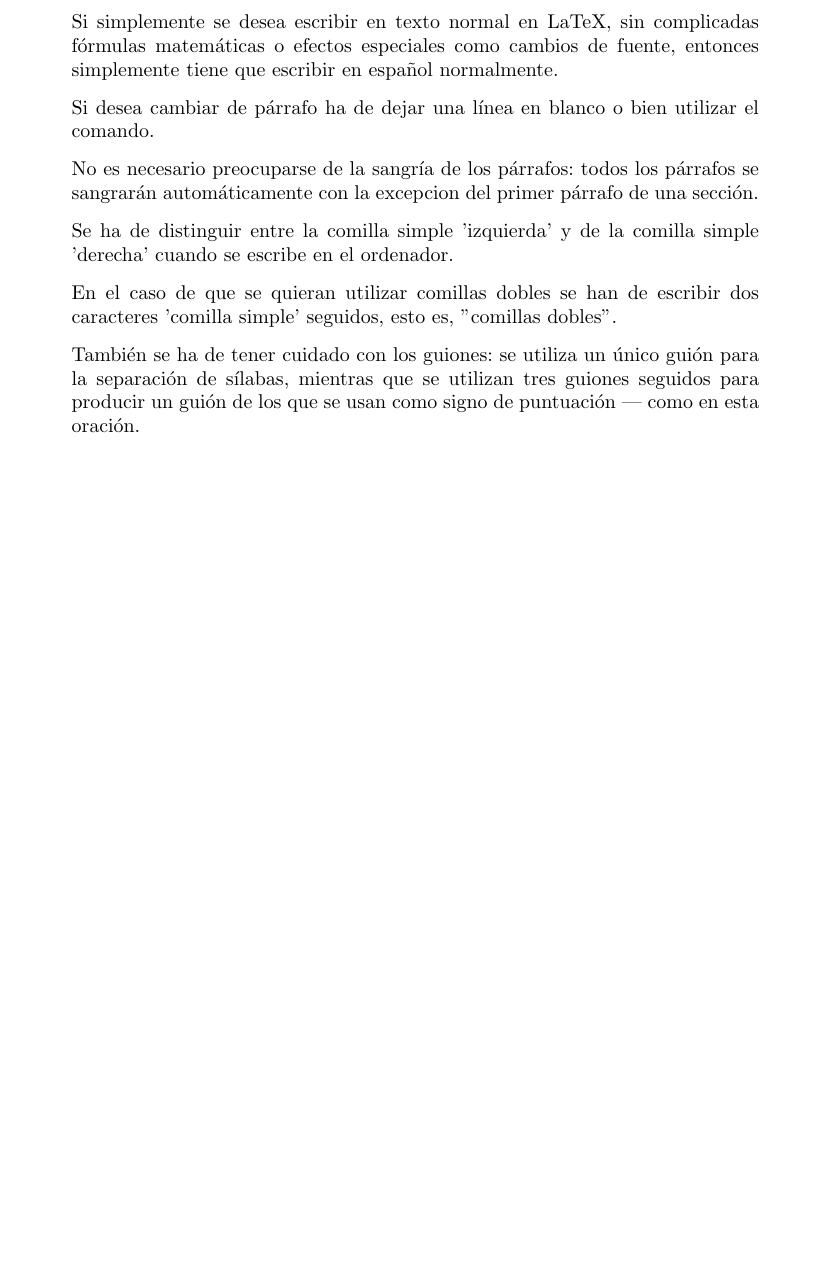
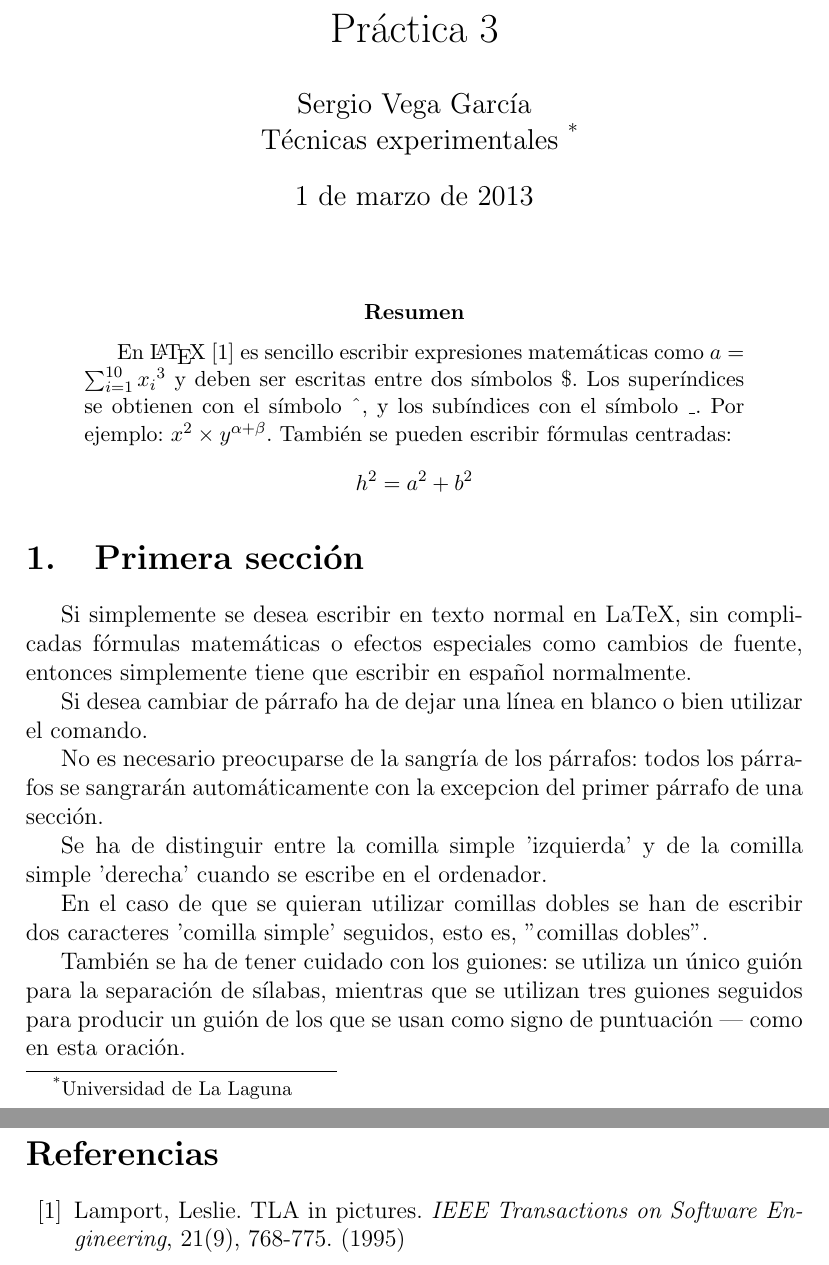
Before and after one commit to alu0100754728/prct03, a LaTeX paper (src/latex-src.tex): part of the page before the commit and two parts of pages 1 and 2 of 2 after it, the two joined at a grey line, cut at the place of the change, the shorter picture padded with empty space. Compiled offline with pdfLaTeX.

Commit message:
Estilo artídulo (article)

```diff
--- a/src/latex-src.tex
+++ b/src/latex-src.tex
@@ -2,6 +2,24 @@
 \usepackage[utf8]{inputenc}
 \usepackage[spanish]{babel}
 \begin{document}
+\title{Práctica 3}
+\author{Sergio Vega García \\
+        Técnicas experimentales~\footnote{Universidad de La Laguna}
+        }
+\date{\today}
+\maketitle
+\begin{abstract}
+   En \LaTeX{}~\cite{Lam:86} es sencillo escribir expresiones
+   matemáticas como $a=\sum_{i=1}^{10} {x_i}^{3}$
+   y deben ser escritas entre dos símbolos \$.
+   Los superíndices se obtienen con el símbolo \^{}, y
+   los subíndices con el símbolo \_.
+   Por ejemplo: $x^2 \times y^{\alpha + \beta}$.
+   También se pueden escribir fórmulas centradas:
+   \[h^2=a^2 + b^2 \]
+\end{abstract}
+
+\section{Primera sección}
 Si simplemente se desea escribir en texto normal en LaTeX,
 sin complicadas f\'ormulas matem\'aticas o efectos especiales
 como cambios de fuente, entonces simplemente tiene que escribir
@@ -23,4 +41,15 @@ También se ha de tener cuidado con los guiones: se utiliza un único
 guión para la separación de sílabas, mientras que se utilizan
 tres guiones seguidos para producir un guión de los que se usan
 como signo de puntuación --- como en esta oración.
-\end{document}
+
+
+
+\begin{thebibliography}{00}
+  \bibitem{Lam:86}
+    Lamport, Leslie.
+    TLA in pictures.
+    \emph{IEEE Transactions on Software Engineering},
+    21(9), 768-775.
+    (1995)
+\end{thebibliography}
+\end {document}
```
Also changed, not shown: src/latex-src.tex (2 more changed lines), 4 other files.
